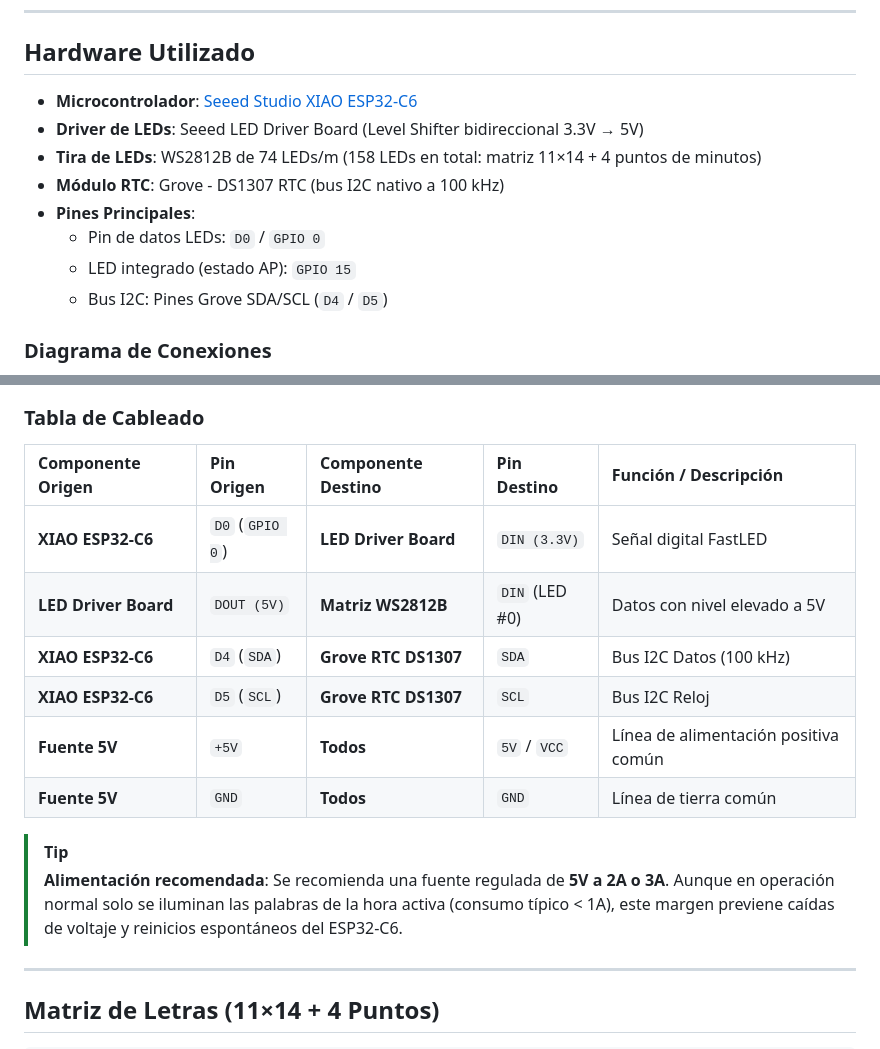
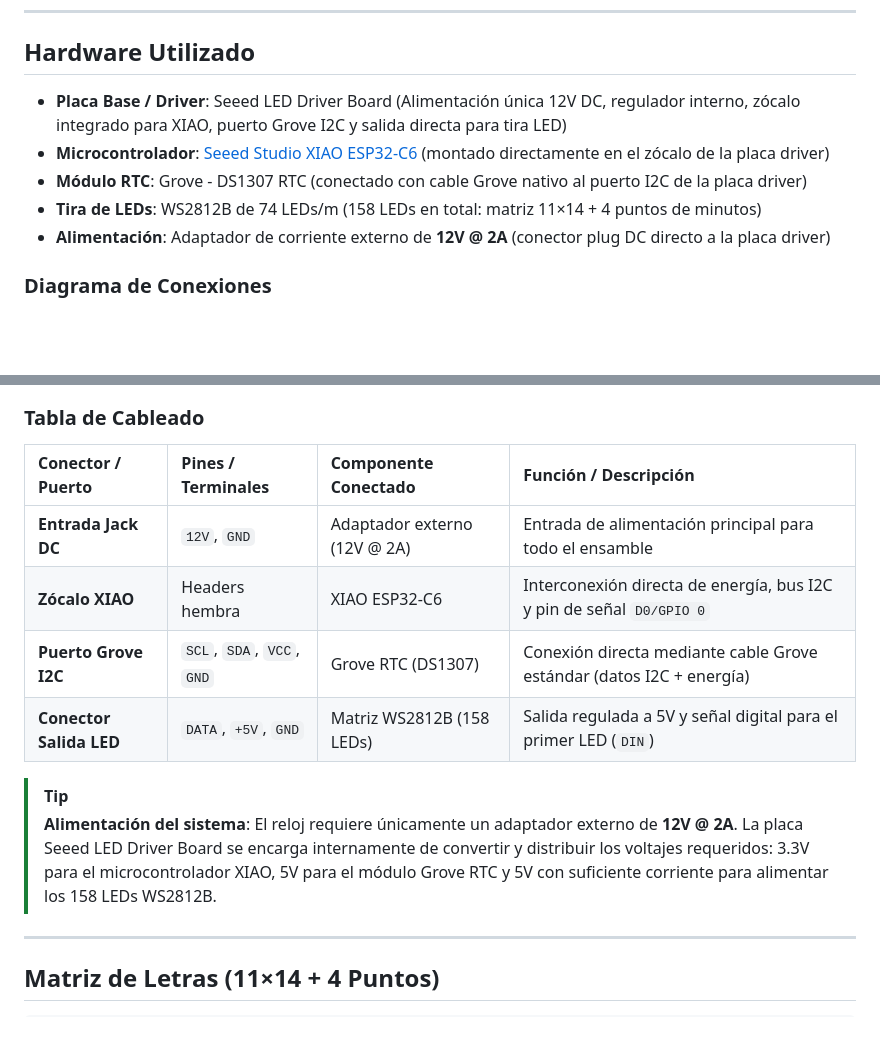
Before and after one commit to AINxStep/wordclock-xiao-led, a Markdown page: README.md, 2 parts joined by grey strips. Drawn GitHub-style; blank space fills up the shorter version.

Commit message:
docs: correct hardware wiring diagram and specifications for Seeed LED Driver Board (12V input, on-board Grove and LED output)

```diff
--- a/README.md
+++ b/README.md
@@ -75,14 +75,11 @@ wordclock/
 
 ## Hardware Utilizado
 
-* **Microcontrolador**: [Seeed Studio XIAO ESP32-C6](https://wiki.seeedstudio.com/xiao_esp32c6_getting_started/)
-* **Driver de LEDs**: Seeed LED Driver Board (Level Shifter bidireccional 3.3V → 5V)
+* **Placa Base / Driver**: Seeed LED Driver Board (Alimentación única 12V DC, regulador interno, zócalo integrado para XIAO, puerto Grove I2C y salida directa para tira LED)
+* **Microcontrolador**: [Seeed Studio XIAO ESP32-C6](https://wiki.seeedstudio.com/xiao_esp32c6_getting_started/) (montado directamente en el zócalo de la placa driver)
+* **Módulo RTC**: Grove - DS1307 RTC (conectado con cable Grove nativo al puerto I2C de la placa driver)
 * **Tira de LEDs**: WS2812B de 74 LEDs/m (158 LEDs en total: matriz 11×14 + 4 puntos de minutos)
-* **Módulo RTC**: Grove - DS1307 RTC (bus I2C nativo a 100 kHz)
-* **Pines Principales**:
-  * Pin de datos LEDs: `D0` / `GPIO 0`
-  * LED integrado (estado AP): `GPIO 15`
-  * Bus I2C: Pines Grove SDA/SCL (`D4` / `D5`)
+* **Alimentación**: Adaptador de corriente externo de **12V @ 2A** (conector plug DC directo a la placa driver)
 
 ### Diagrama de Conexiones
 
@@ -140,17 +134,16 @@ flowchart TD
 
 ### Tabla de Cableado
 
-| Componente Origen | Pin Origen | Componente Destino | Pin Destino | Función / Descripción |
-| :--- | :--- | :--- | :--- | :--- |
-| **XIAO ESP32-C6** | `D0` (`GPIO 0`) | **LED Driver Board** | `DIN (3.3V)` | Señal digital FastLED |
-| **LED Driver Board** | `DOUT (5V)` | **Matriz WS2812B** | `DIN` (LED #0) | Datos con nivel elevado a 5V |
-| **XIAO ESP32-C6** | `D4` (`SDA`) | **Grove RTC DS1307** | `SDA` | Bus I2C Datos (100 kHz) |
-| **XIAO ESP32-C6** | `D5` (`SCL`) | **Grove RTC DS1307** | `SCL` | Bus I2C Reloj |
-| **Fuente 5V** | `+5V` | **Todos** | `5V` / `VCC` | Línea de alimentación positiva común |
-| **Fuente 5V** | `GND` | **Todos** | `GND` | Línea de tierra común |
+| Conector / Puerto | Pines / Terminales | Componente Conectado | Función / Descripción |
+| :--- | :--- | :--- | :--- |
+| **Entrada Jack DC** | `12V`, `GND` | Adaptador externo (12V @ 2A) | Entrada de alimentación principal para todo el ensamble |
+| **Zócalo XIAO** | Headers hembra | XIAO ESP32-C6 | Interconexión directa de energía, bus I2C y pin de señal `D0/GPIO 0` |
+| **Puerto Grove I2C** | `SCL`, `SDA`, `VCC`, `GND` | Grove RTC (DS1307) | Conexión directa mediante cable Grove estándar (datos I2C + energía) |
+| **Conector Salida LED**| `DATA`, `+5V`, `GND` | Matriz WS2812B (158 LEDs) | Salida regulada a 5V y señal digital para el primer LED (`DIN`) |
 
 > [!TIP]
-> **Alimentación recomendada**: Se recomienda una fuente regulada de **5V a 2A o 3A**. Aunque en operación normal solo se iluminan las palabras de la hora activa (consumo típico < 1A), este margen previene caídas de voltaje y reinicios espontáneos del ESP32-C6.
+> **Alimentación del sistema**: El reloj requiere únicamente un adaptador externo de **12V @ 2A**. La placa Seeed LED Driver Board se encarga internamente de convertir y distribuir los voltajes requeridos: 3.3V para el microcontrolador XIAO, 5V para el módulo Grove RTC y 5V con suficiente corriente para alimentar los 158 LEDs WS2812B.
+
 
 ---
 
```
Also changed, not shown: other parts of README.md (+32 -35 lines), README.en.md (+44 -51 lines).
